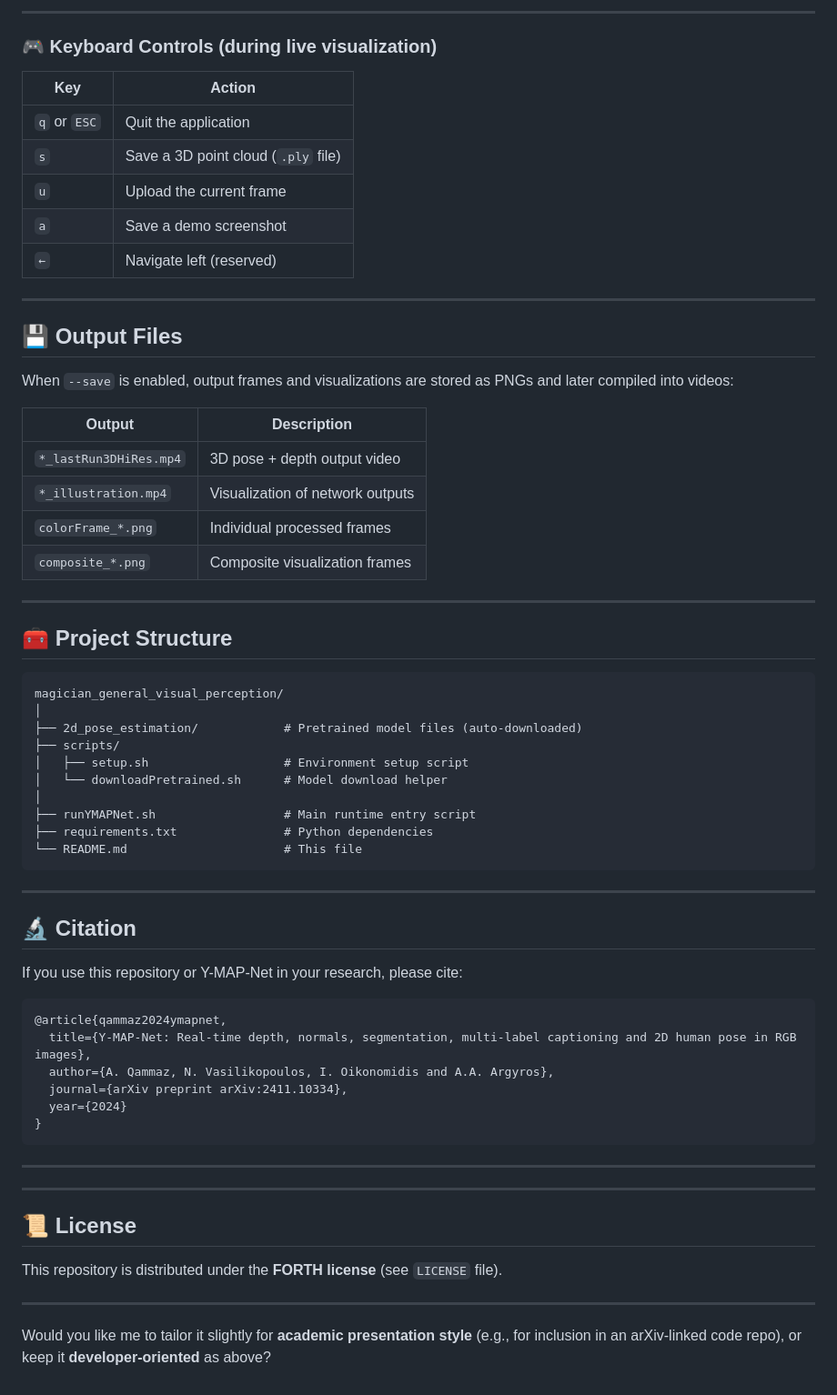
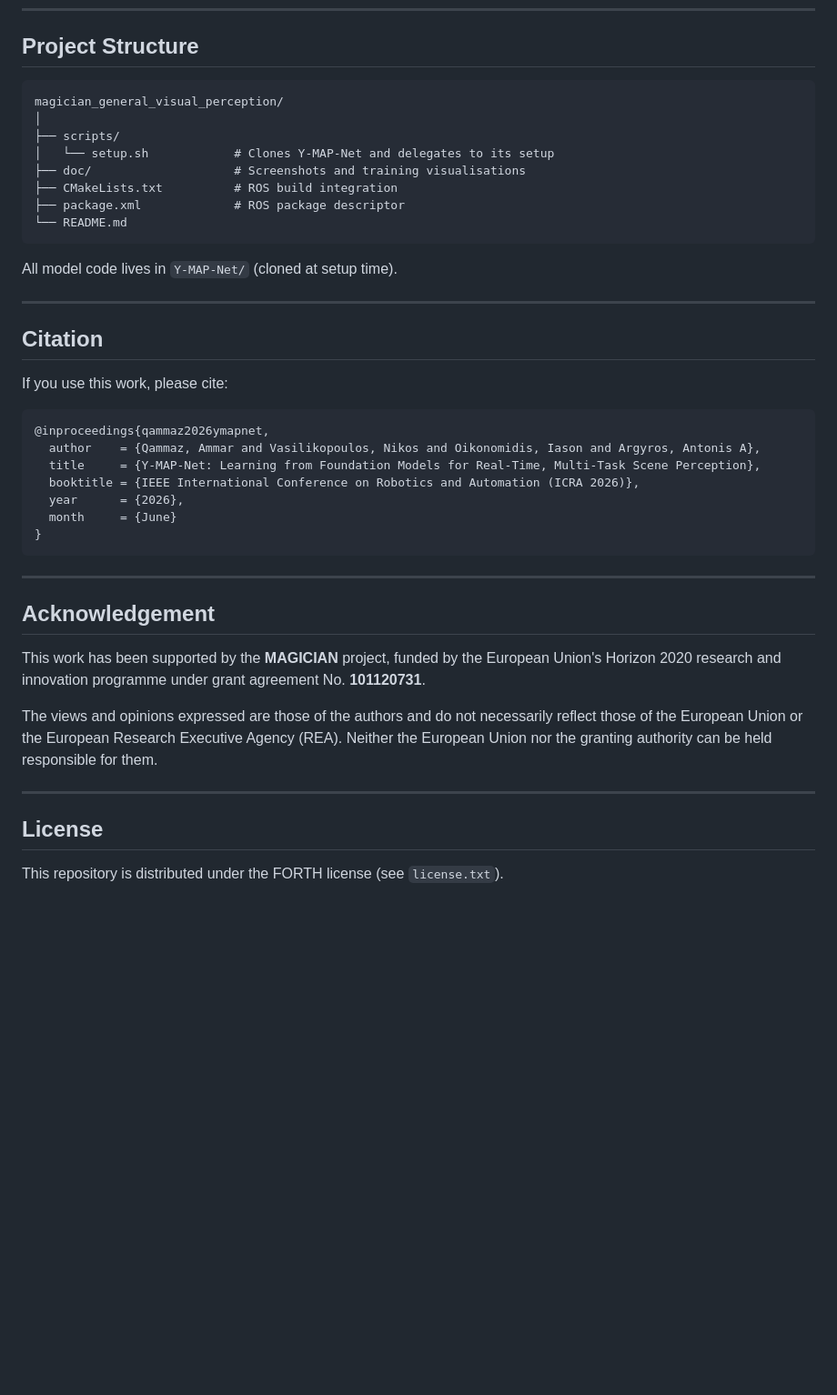
Before and after one commit to magician-project/magician_general_visual_perception, a Markdown page: README.md, the part around one of its changes. Shown at 91% size. GitHub-like rendering; blank space fills up the shorter version.

````diff
--- a/README.md
+++ b/README.md
@@ -136,70 +106,44 @@ By default, it:
----
-
-### 🎮 Keyboard Controls (during live visualization)
-
-| Key          | Action                              |
-| ------------ | ----------------------------------- |
-| `q` or `ESC` | Quit the application                |
-| `s`          | Save a 3D point cloud (`.ply` file) |
-| `u`          | Upload the current frame            |
-| `a`          | Save a demo screenshot              |
-| `←`          | Navigate left (reserved)            |
-
----
-
-## 💾 Output Files
-
-When `--save` is enabled, output frames and visualizations are stored as PNGs and later compiled into videos:
-
-| Output                 | Description                      |
-| ---------------------- | -------------------------------- |
-| `*_lastRun3DHiRes.mp4` | 3D pose + depth output video     |
-| `*_illustration.mp4`   | Visualization of network outputs |
-| `colorFrame_*.png`     | Individual processed frames      |
-| `composite_*.png`      | Composite visualization frames   |
-
----
-
-## 🧰 Project Structure
+## Project Structure
 
 ```
 magician_general_visual_perception/
 │
-├── 2d_pose_estimation/            # Pretrained model files (auto-downloaded)
 ├── scripts/
-│   ├── setup.sh                   # Environment setup script
-│   └── downloadPretrained.sh      # Model download helper
-│
-├── runYMAPNet.sh                  # Main runtime entry script
-├── requirements.txt               # Python dependencies
-└── README.md                      # This file
+│   └── setup.sh            # Clones Y-MAP-Net and delegates to its setup
+├── doc/                    # Screenshots and training visualisations
+├── CMakeLists.txt          # ROS build integration
+├── package.xml             # ROS package descriptor
+└── README.md
 ```
+
+All model code lives in `Y-MAP-Net/` (cloned at setup time).
 
 ---
 
-## 🔬 Citation
+## Citation
 
-If you use this repository or Y-MAP-Net in your research, please cite:
+If you use this work, please cite:
 
 ```bibtex
-@article{qammaz2024ymapnet,
-  title={Y-MAP-Net: Real-time depth, normals, segmentation, multi-label captioning and 2D human pose in RGB images},
-  author={A. Qammaz, N. Vasilikopoulos, I. Oikonomidis and A.A. Argyros},
-  journal={arXiv preprint arXiv:2411.10334},
-  year={2024}
+@inproceedings{qammaz2026ymapnet,
+  author    = {Qammaz, Ammar and Vasilikopoulos, Nikos and Oikonomidis, Iason and Argyros, Antonis A},
+  title     = {Y-MAP-Net: Learning from Foundation Models for Real-Time, Multi-Task Scene Perception},
+  booktitle = {IEEE International Conference on Robotics and Automation (ICRA 2026)},
+  year      = {2026},
+  month     = {June}
 }
 ```
 
 ---
 
+## Acknowledgement
+
+This work has been supported by the **MAGICIAN** project, funded by the European Union's Horizon 2020 research and innovation programme under grant agreement No. **101120731**.
+
+The views and opinions expressed are those of the authors and do not necessarily reflect those of the European Union or the European Research Executive Agency (REA). Neither the European Union nor the granting authority can be held responsible for them.
 
 ---
 
-## 📜 License
+## License
 
-This repository is distributed under the **FORTH license** (see `LICENSE` file).
-
-
----
-
-Would you like me to tailor it slightly for **academic presentation style** (e.g., for inclusion in an arXiv-linked code repo), or keep it **developer-oriented** as above?
+This repository is distributed under the FORTH license (see `license.txt`).
````
Also changed, not shown: other parts of README.md (+56 -86 lines), doc/exp260plus.jpg (added), doc/exp261plus.jpg (added).
